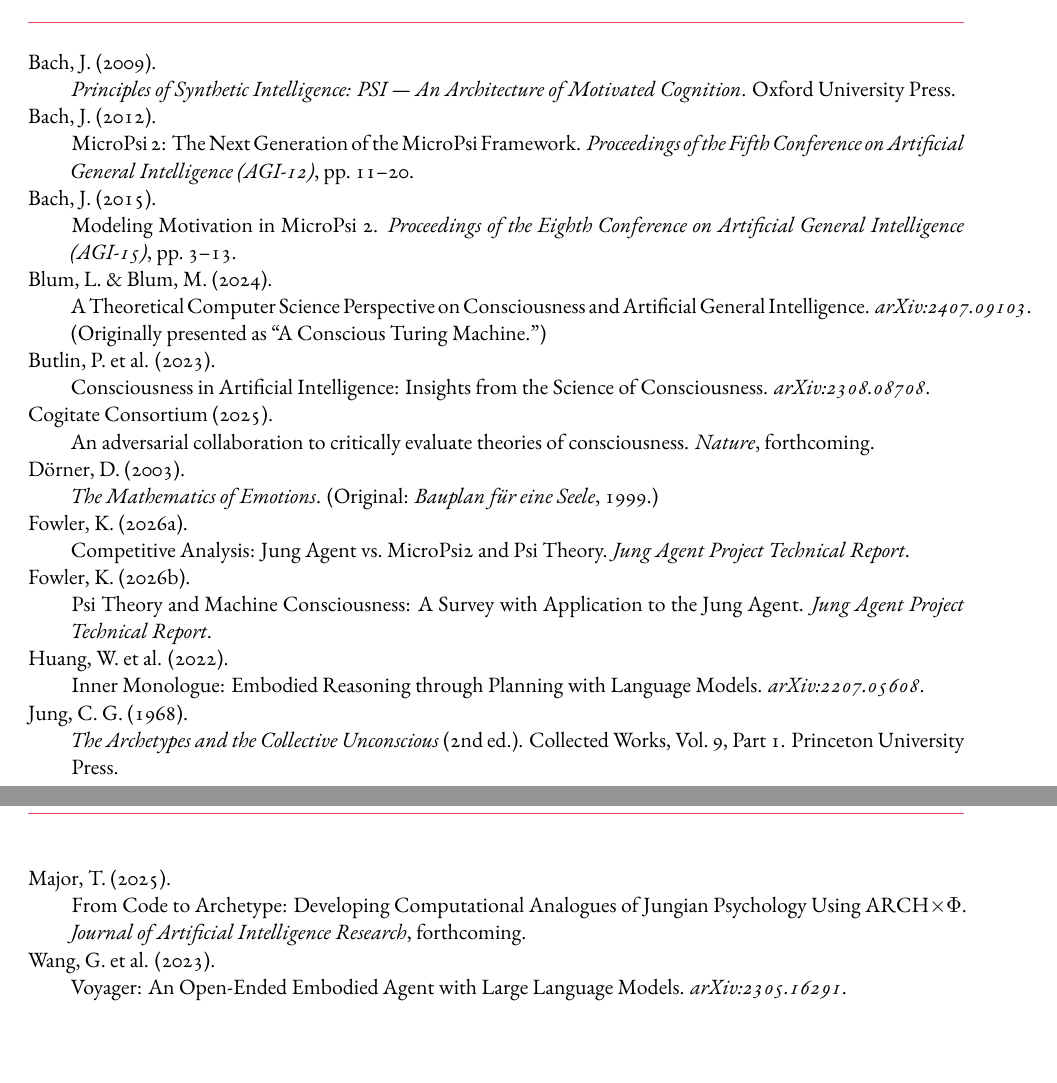
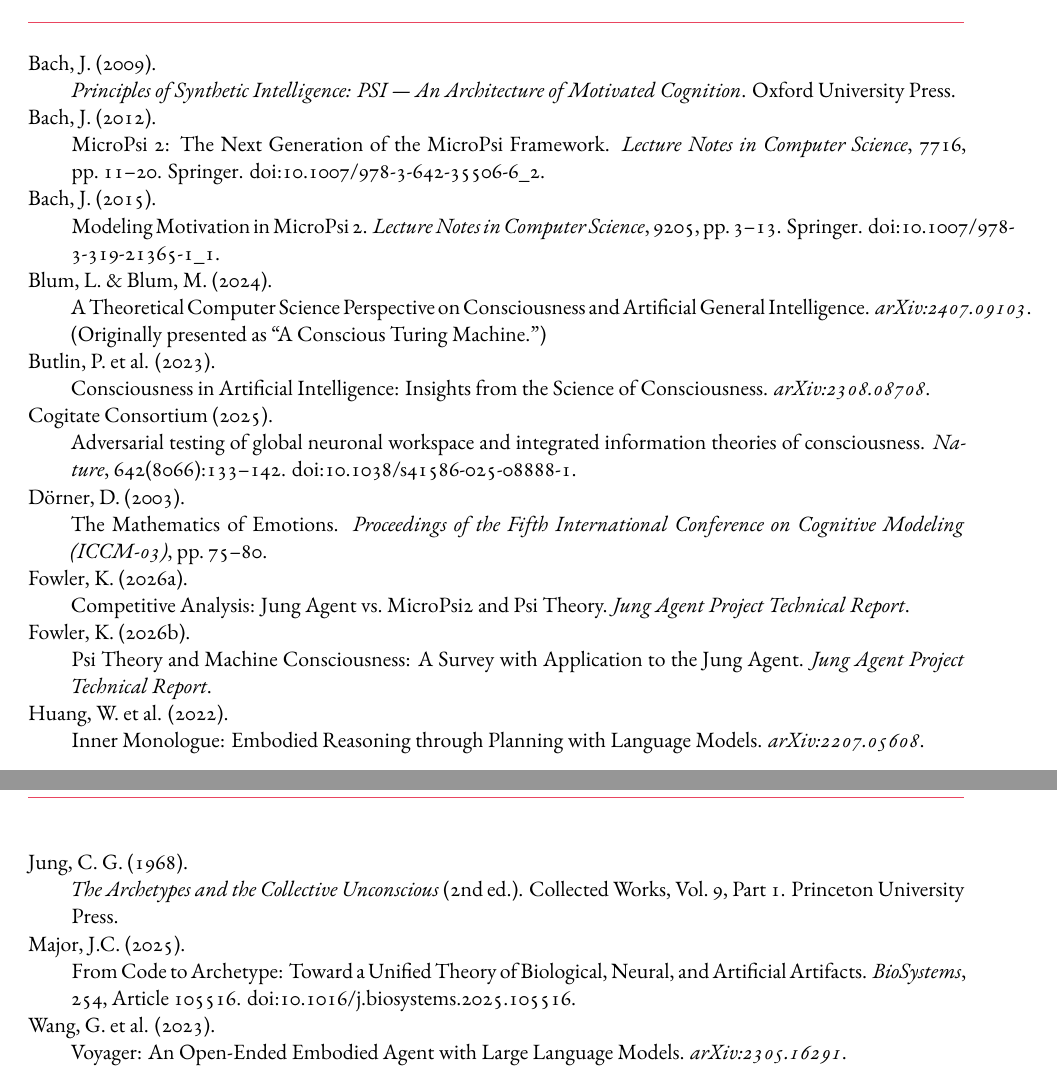
Before and after one commit to kfowler/sociopsi, a LaTeX paper (docs/research/jung-agent-architecture.tex): two parts of pages 15 and 16 of 16, joined at a grey line, cut so that both start at the same text. Compiled offline with XeLaTeX.

Commit message:
Fix bibliography: verify all 13 references against primary sources
- Major (2025): Fix author (T. → J.C.), title, journal (JAIR → BioSystems
  254), add DOI. Update inline mention to match actual paper content.
- Cogitate (2025): Update from "forthcoming" to Nature 642:133-142 with DOI
- Dörner (2003): Correct to ICCM-03 conference paper, pp. 75-80
- Bach (2012/2015): Add LNCS volume numbers, DOIs, publisher
- Download 7 reference PDFs to docs/research/references/

Not freely available: Bach 2009 (book), Jung 1968 (book), Dörner 2003
(conference archive offline), Major 2025 (SSRN login required)

Co-Authored-By: Claude Opus 4.6 <noreply@anthropic.com>

```diff
--- a/docs/research/jung-agent-architecture.tex
+++ b/docs/research/jung-agent-architecture.tex
@@ -762,11 +762,11 @@
 
 \item[Bach, J. (2012).]
 MicroPsi 2: The Next Generation of the MicroPsi Framework.
-\emph{Proceedings of the Fifth Conference on Artificial General Intelligence (AGI-12)}, pp.~11--20.
+\emph{Lecture Notes in Computer Science}, 7716, pp.~11--20. Springer. doi:10.1007/978-3-642-35506-6\_2.
 
 \item[Bach, J. (2015).]
 Modeling Motivation in MicroPsi 2.
-\emph{Proceedings of the Eighth Conference on Artificial General Intelligence (AGI-15)}, pp.~3--13.
+\emph{Lecture Notes in Computer Science}, 9205, pp.~3--13. Springer. doi:10.1007/978-3-319-21365-1\_1.
 
 \item[Blum, L.\ \& Blum, M. (2024).]
 A Theoretical Computer Science Perspective on Consciousness and Artificial General Intelligence.
@@ -777,12 +777,12 @@
 \emph{arXiv:2308.08708}.
 
 \item[Cogitate Consortium (2025).]
-An adversarial collaboration to critically evaluate theories of consciousness.
-\emph{Nature}, forthcoming.
+Adversarial testing of global neuronal workspace and integrated information theories of consciousness.
+\emph{Nature}, 642(8066):133--142. doi:10.1038/s41586-025-08888-1.
 
 \item[D\"orner, D. (2003).]
-\emph{The Mathematics of Emotions}.
-(Original: \emph{Bauplan f\"ur eine Seele}, 1999.)
+The Mathematics of Emotions.
+\emph{Proceedings of the Fifth International Conference on Cognitive Modeling (ICCM-03)}, pp.~75--80.
 
 \item[Fowler, K. (2026a).]
 Competitive Analysis: Jung Agent vs.\ MicroPsi2 and Psi Theory.
@@ -800,9 +800,9 @@
 \emph{The Archetypes and the Collective Unconscious} (2nd ed.).
 Collected Works, Vol.~9, Part~1. Princeton University Press.
 
-\item[Major, T. (2025).]
-From Code to Archetype: Developing Computational Analogues of Jungian Psychology Using ARCH$\times\Phi$.
-\emph{Journal of Artificial Intelligence Research}, forthcoming.
+\item[Major, J.C. (2025).]
+From Code to Archetype: Toward a Unified Theory of Biological, Neural, and Artificial Artifacts.
+\emph{BioSystems}, 254, Article 105516. doi:10.1016/j.biosystems.2025.105516.
 
 \item[Wang, G.\ et al. (2023).]
 Voyager: An Open-Ended Embodied Agent with Large Language Models.
```
Also changed, not shown: docs/research/jung-agent-architecture.pdf, docs/research/references/bach-2015-modeling-motivation.pdf (added), docs/research/references/blum-blum-2024-conscious-turing-machine.pdf (added), docs/research/references/butlin-2023-consciousness-in-ai.pdf (added), docs/research/jung-agent-architecture.tex (2 more changed lines), 4 other files.
